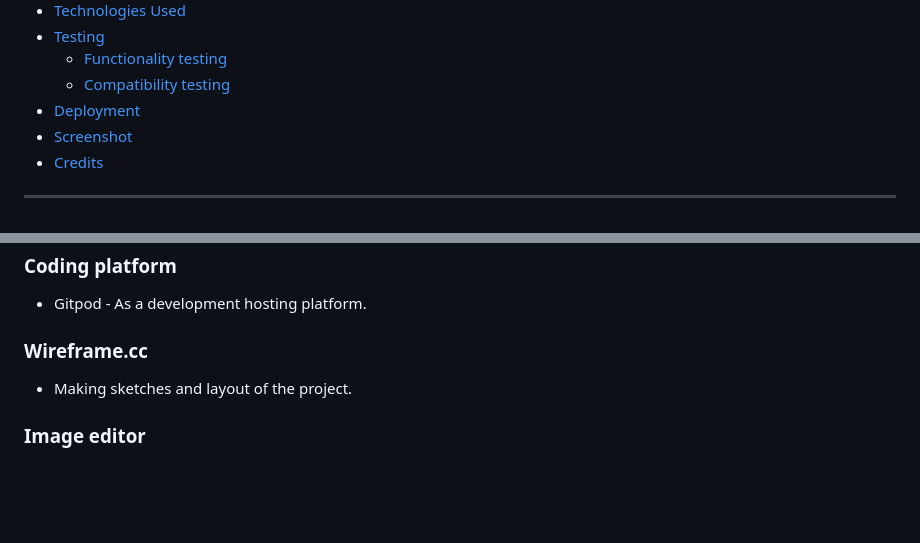
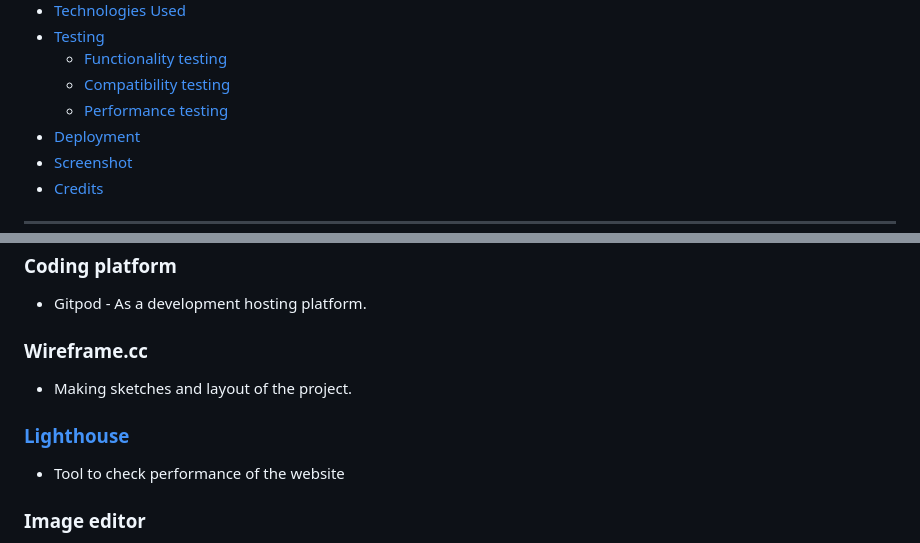
Before and after one commit to Code-Institute-Submissions/danthestar-MS2, a Markdown page: README.md, 2 parts joined by grey strips. Rendered like a GitHub page; blank space fills up the shorter version.

```diff
--- a/README.md
+++ b/README.md
@@ -28,6 +28,7 @@
 - [Testing](#testing)
     - [Functionality testing](#functionality-testing)
     - [Compatibility testing](#compatibility-testing)
+    - [Performance testing](#performance-testing)
 - [Deployment](#deployment)
 - [Screenshot](#screenshot)
 - [Credits](#credits)
@@ -142,6 +143,9 @@ Main colours:
 ### Wireframe.cc
 * Making sketches and layout of the project.
 
+### [Lighthouse](https://developers.google.com/web/tools/lighthouse)
+* Tool to check performance of the website
+
 ### **Image editor**
 * Photoshop
 * [Am i responsive](http://ami.responsivedesign.is/#)
```
Also changed, not shown: other parts of README.md (+23 -16 lines), Znake/assets/mdimg/perf1.jpg (added), Znake/assets/mdimg/perf2.jpg (added), Znake/assets/mdimg/perf3.jpg (added), 1 other file.
